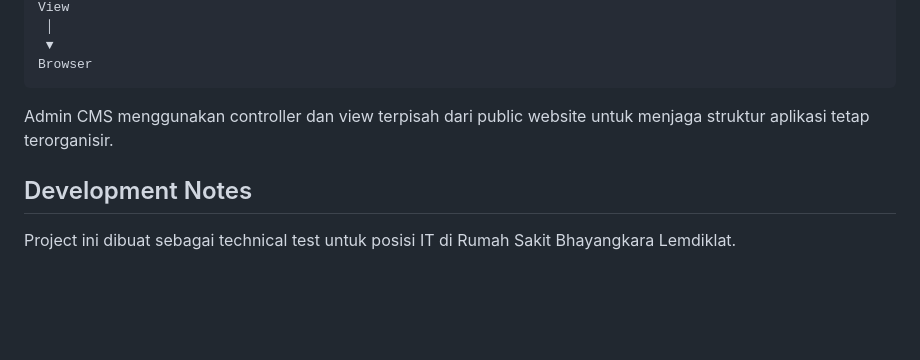
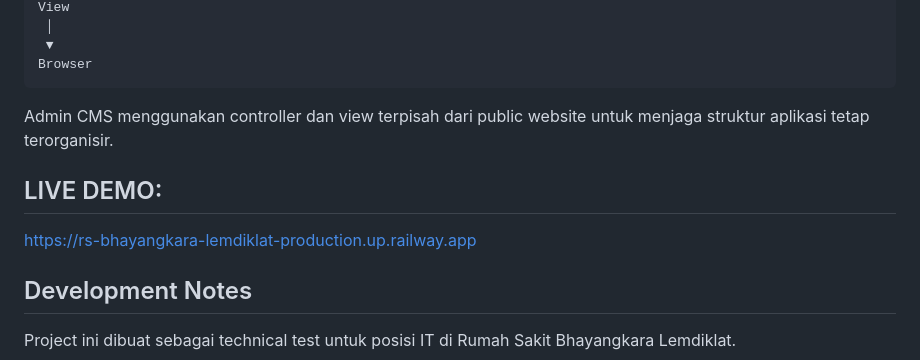
Before and after one commit to ncsiqbal/rs-bhayangkara-lemdiklat, a Markdown page: README.md, the part around the change. GitHub-like rendering; blank space fills up the shorter version.

```diff
--- a/README.md
+++ b/README.md
@@ -275,6 +275,11 @@ Browser
 
 Admin CMS menggunakan controller dan view terpisah dari public website untuk menjaga struktur aplikasi tetap terorganisir.
 
+## LIVE DEMO:
+https://rs-bhayangkara-lemdiklat-production.up.railway.app
+
+
+
 ## Development Notes
 
 Project ini dibuat sebagai technical test untuk posisi IT di Rumah Sakit Bhayangkara Lemdiklat.
```
